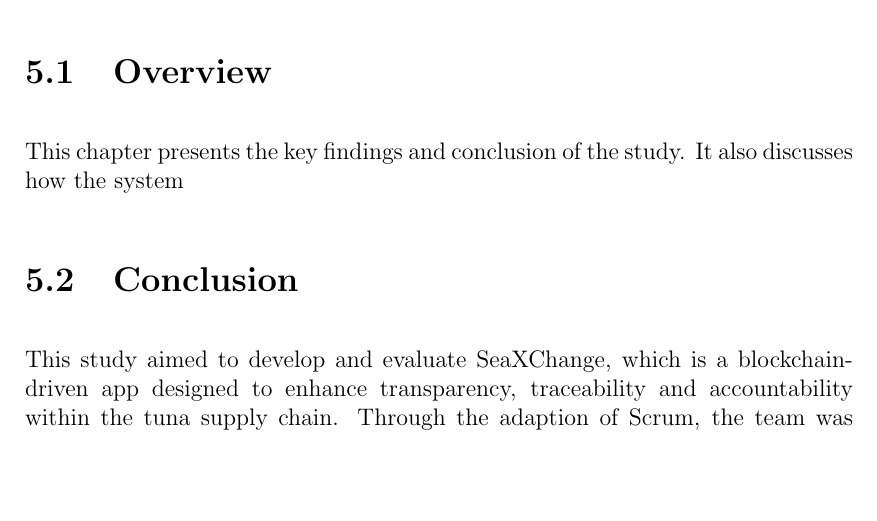
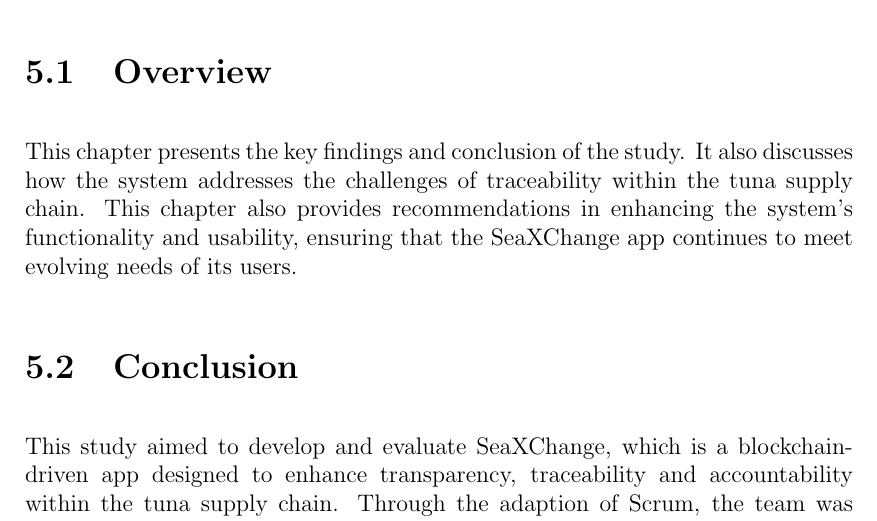
Before and after one commit to jeffrouzel/SeaXChange, a LaTeX thesis (Documentation/main.tex, which reads Documentation/chapter_5.tex): part of page 65 of 72, cut so that both start at the same text, the shorter picture padded with empty space. Compiled offline with pdfLaTeX.

Commit message:
updated shajah

```diff
--- a/Documentation/chapter_5.tex
+++ b/Documentation/chapter_5.tex
@@ -1,7 +1,7 @@
 %   Filename    : chapter_4.tex
 \chapter{Conclusion and Recommendations}
 \section{Overview}
-This chapter  presents the key findings and conclusion of the study. It also discusses how the system
+This chapter  presents the key findings and conclusion of the study. It also discusses how the system addresses the challenges of traceability within the tuna supply chain. This chapter also provides recommendations in enhancing the system's functionality and usability, ensuring that the SeaXChange app continues to meet evolving needs of its users.
 
 
 \section{Conclusion}
```
